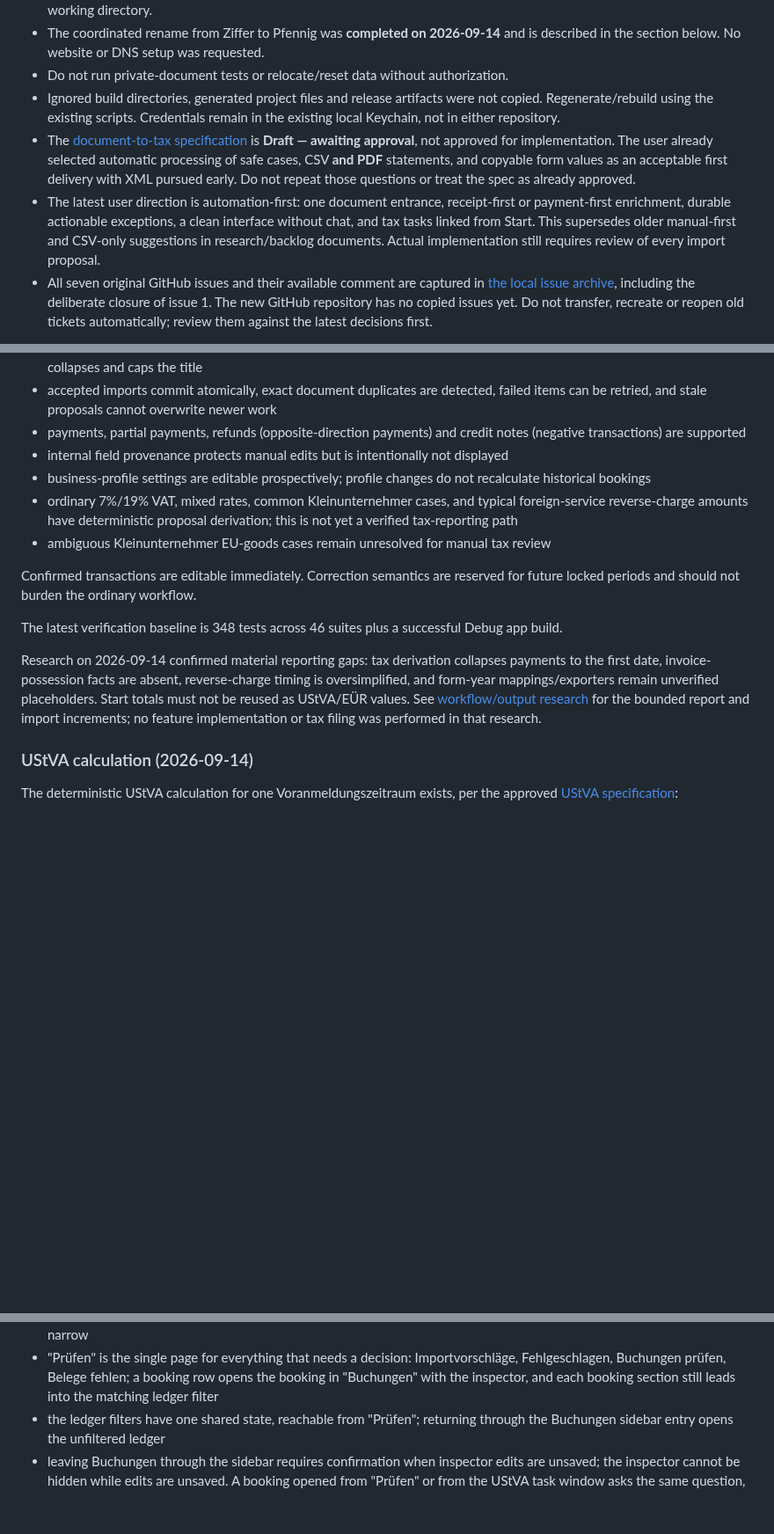
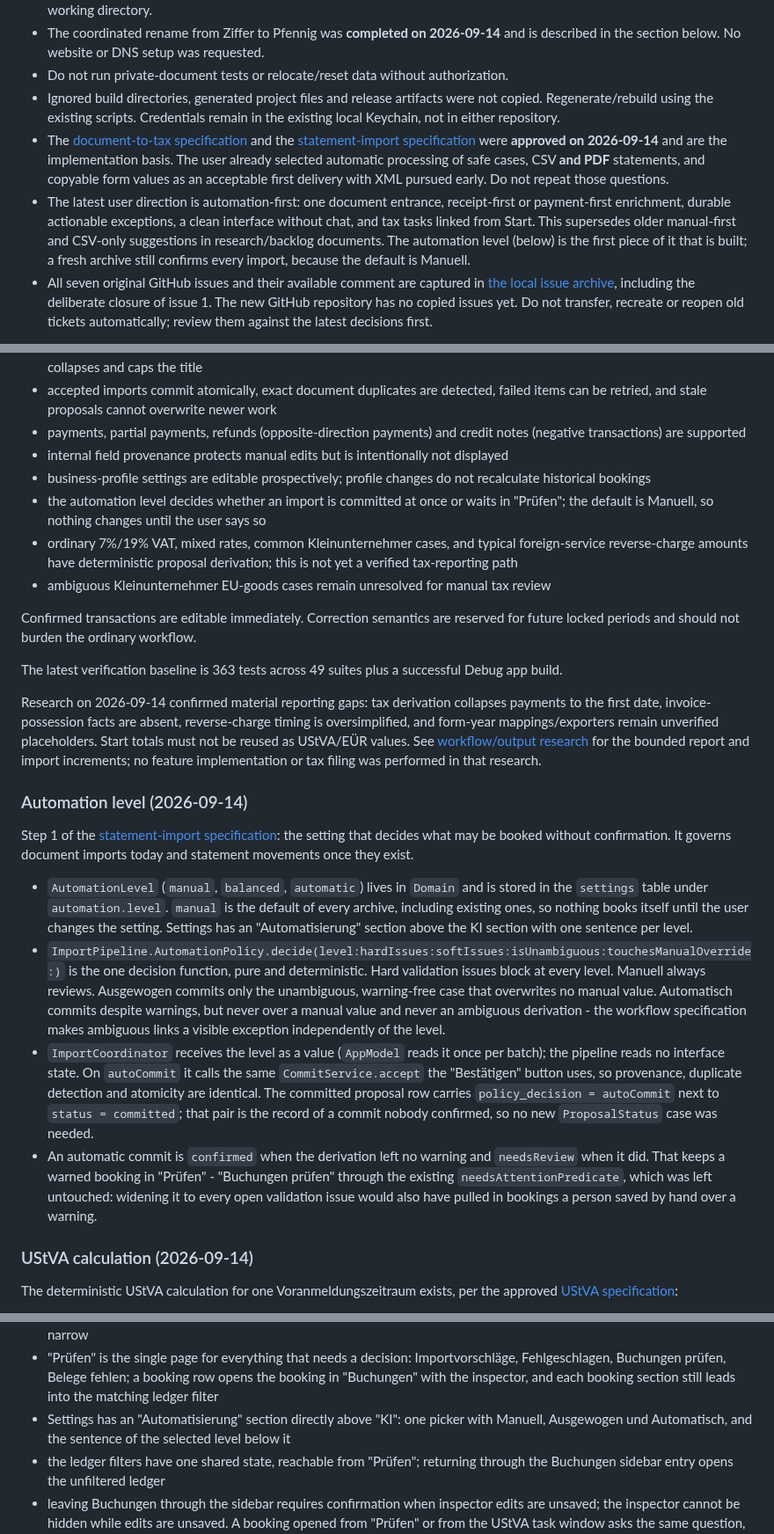
Before and after one commit to pietz/pfennig, a Markdown page: docs/status.md, 3 parts joined by grey strips. Shown at 88% size. Rendered like a GitHub page; blank space fills up the shorter version.

Commit message:
Write down the three levels that replaced the capability flags
Co-Authored-By: Claude Fable 5.1 <noreply@anthropic.com>

```diff
--- a/docs/status.md
+++ b/docs/status.md
@@ -9,8 +9,8 @@ This file records the current implementation boundary and the next deliberate de
 - The coordinated rename from Ziffer to Pfennig was **completed on 2026-09-14** and is described in the section below. No website or DNS setup was requested.
 - Do not run private-document tests or relocate/reset data without authorization.
 - Ignored build directories, generated project files and release artifacts were not copied. Regenerate/rebuild using the existing scripts. Credentials remain in the existing local Keychain, not in either repository.
-- The [document-to-tax specification](specs/document-to-tax-workflow.md) is **Draft — awaiting approval**, not approved for implementation. The user already selected automatic processing of safe cases, CSV **and PDF** statements, and copyable form values as an acceptable first delivery with XML pursued early. Do not repeat those questions or treat the spec as already approved.
-- The latest user direction is automation-first: one document entrance, receipt-first or payment-first enrichment, durable actionable exceptions, a clean interface without chat, and tax tasks linked from Start. This supersedes older manual-first and CSV-only suggestions in research/backlog documents. Actual implementation still requires review of every import proposal.
+- The [document-to-tax specification](specs/document-to-tax-workflow.md) and the [statement-import specification](specs/statement-import.md) were **approved on 2026-09-14** and are the implementation basis. The user already selected automatic processing of safe cases, CSV **and PDF** statements, and copyable form values as an acceptable first delivery with XML pursued early. Do not repeat those questions.
+- The latest user direction is automation-first: one document entrance, receipt-first or payment-first enrichment, durable actionable exceptions, a clean interface without chat, and tax tasks linked from Start. This supersedes older manual-first and CSV-only suggestions in research/backlog documents. The automation level (below) is the first piece of it that is built; a fresh archive still confirms every import, because the default is Manuell.
 - All seven original GitHub issues and their available comment are captured in [the local issue archive](legacy-github-issues.md), including the deliberate closure of issue 1. The new GitHub repository has no copied issues yet. Do not transfer, recreate or reopen old tickets automatically; review them against the latest decisions first.
 
 **Resume here:** read this handoff and the workflow specification. Obtain explicit approval of that draft before implementation. The rename did not authorize new features, private archive access, a release, a push, or making the repository public.
@@ -62,14 +62,46 @@ The core local bookkeeping loop works:
 - payments, partial payments, refunds (opposite-direction payments) and credit notes (negative transactions) are supported
 - internal field provenance protects manual edits but is intentionally not displayed
 - business-profile settings are editable prospectively; profile changes do not recalculate historical bookings
+- the automation level decides whether an import is committed at once or waits in "Prüfen"; the default is Manuell, so nothing changes until the user says so
 - ordinary 7%/19% VAT, mixed rates, common Kleinunternehmer cases, and typical foreign-service reverse-charge amounts have deterministic proposal derivation; this is not yet a verified tax-reporting path
 - ambiguous Kleinunternehmer EU-goods cases remain unresolved for manual tax review
 
 Confirmed transactions are editable immediately. Correction semantics are reserved for future locked periods and should not burden the ordinary workflow.
 
-The latest verification baseline is 348 tests across 46 suites plus a successful Debug app build.
+The latest verification baseline is 363 tests across 49 suites plus a successful Debug app build.
 
 Research on 2026-09-14 confirmed material reporting gaps: tax derivation collapses payments to the first date, invoice-possession facts are absent, reverse-charge timing is oversimplified, and form-year mappings/exporters remain unverified placeholders. Start totals must not be reused as UStVA/EÜR values. See [workflow/output research](research-user-workflow.md) for the bounded report and import increments; no feature implementation or tax filing was performed in that research.
+
+### Automation level (2026-09-14)
+
+Step 1 of the [statement-import specification](specs/statement-import.md): the
+setting that decides what may be booked without confirmation. It governs
+document imports today and statement movements once they exist.
+
+- `AutomationLevel` (`manual`, `balanced`, `automatic`) lives in `Domain` and is
+  stored in the `settings` table under `automation.level`. `manual` is the
+  default of every archive, including existing ones, so nothing books itself
+  until the user changes the setting. Settings has an "Automatisierung" section
+  above the KI section with one sentence per level.
+- `ImportPipeline.AutomationPolicy.decide(level:hardIssues:softIssues:isUnambiguous:touchesManualOverride:)`
+  is the one decision function, pure and deterministic. Hard validation issues
+  block at every level. Manuell always reviews. Ausgewogen commits only the
+  unambiguous, warning-free case that overwrites no manual value. Automatisch
+  commits despite warnings, but never over a manual value and never an
+  ambiguous derivation - the workflow specification makes ambiguous links a
+  visible exception independently of the level.
+- `ImportCoordinator` receives the level as a value (`AppModel` reads it once
+  per batch); the pipeline reads no interface state. On `autoCommit` it calls
+  the same `CommitService.accept` the "Bestätigen" button uses, so provenance,
+  duplicate detection and atomicity are identical. The committed proposal row
+  carries `policy_decision = autoCommit` next to `status = committed`; that
+  pair is the record of a commit nobody confirmed, so no new `ProposalStatus`
+  case was needed.
+- An automatic commit is `confirmed` when the derivation left no warning and
+  `needsReview` when it did. That keeps a warned booking in "Prüfen" -
+  "Buchungen prüfen" through the existing `needsAttentionPredicate`, which was
+  left untouched: widening it to every open validation issue would also have
+  pulled in bookings a person saved by hand over a warning.
 
 ### UStVA calculation (2026-09-14)
 
@@ -365,6 +397,7 @@ Pfennig is a compact native macOS utility with a restrained Start overview:
 - upcoming dates stay hidden until there is a real source; no charts or separate analysis page are added
 - below the cards Start has two columns: "Offen" is what the user still has to decide or add (review items, missing documents, import proposals, later unmatched statement movements), "Anstehend" are the outward-facing deadlines (UStVA periods with due dates, later other tax tasks); they share `StartRow`, sit side by side while both fit and stack when narrow
 - "Prüfen" is the single page for everything that needs a decision: Importvorschläge, Fehlgeschlagen, Buchungen prüfen, Belege fehlen; a booking row opens the booking in "Buchungen" with the inspector, and each booking section still leads into the matching ledger filter
+- Settings has an "Automatisierung" section directly above "KI": one picker with Manuell, Ausgewogen und Automatisch, and the sentence of the selected level below it
 - the ledger filters have one shared state, reachable from "Prüfen"; returning through the Buchungen sidebar entry opens the unfiltered ledger
 - leaving Buchungen through the sidebar requires confirmation when inspector edits are unsaved; the inspector cannot be hidden while edits are unsaved. A booking opened from "Prüfen" or from the UStVA task window asks the same question, and "Weiter bearbeiten" drops that request instead of queueing it
 - the UStVA task is the content of Start's "Anstehend" column, including the one-time rhythm confirmation; the task itself opens in a window of its own instead of a sheet, so the ledger stays reachable while exceptions are corrected
```
Also changed, not shown: concept.md (+24 -21 lines).
